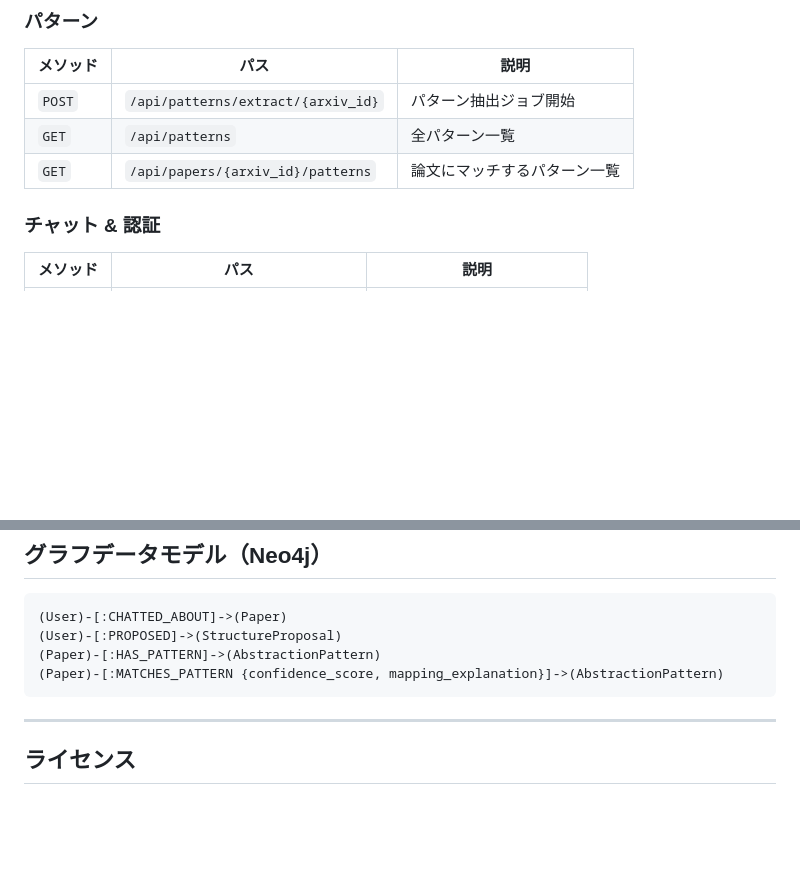
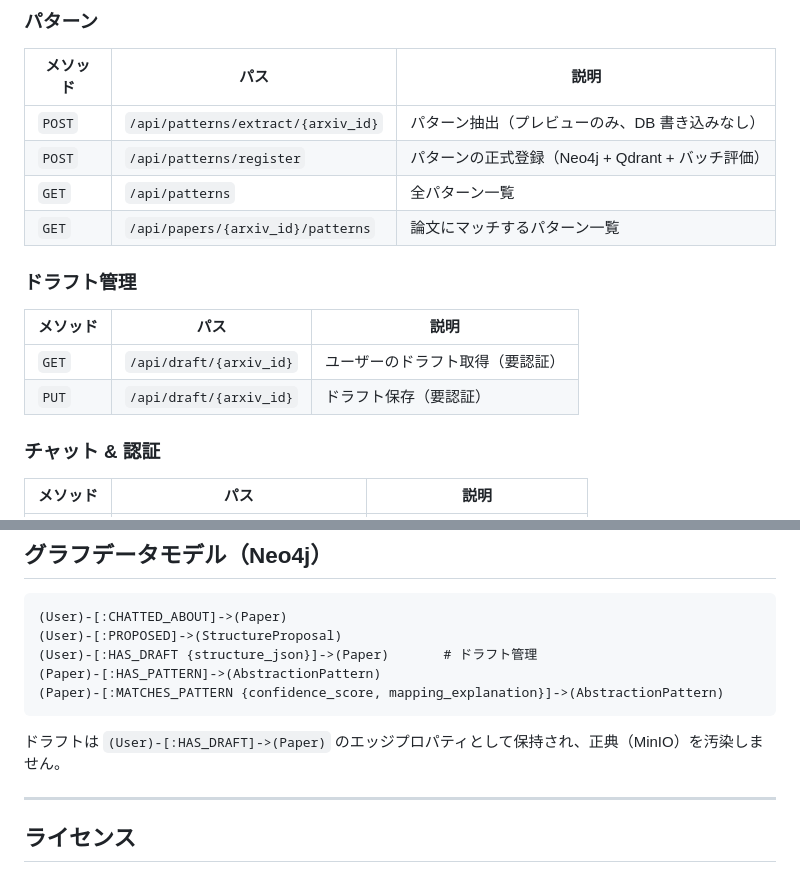
Before and after one commit to dx-junkyard/metaweave, a Markdown page: README.md, 2 parts joined by grey strips. Rendered like a GitHub page; blank space fills up the shorter version.

````diff
--- a/README.md
+++ b/README.md
@@ -318,9 +407,17 @@ curl "http://localhost:8000/api/extract-status/2301.00001"
 
 | メソッド | パス | 説明 |
 |---------|------|------|
-| `POST` | `/api/patterns/extract/{arxiv_id}` | パターン抽出ジョブ開始 |
+| `POST` | `/api/patterns/extract/{arxiv_id}` | パターン抽出（プレビューのみ、DB 書き込みなし） |
+| `POST` | `/api/patterns/register` | パターンの正式登録（Neo4j + Qdrant + バッチ評価） |
 | `GET` | `/api/patterns` | 全パターン一覧 |
 | `GET` | `/api/papers/{arxiv_id}/patterns` | 論文にマッチするパターン一覧 |
+
+### ドラフト管理
+
+| メソッド | パス | 説明 |
+|---------|------|------|
+| `GET` | `/api/draft/{arxiv_id}` | ユーザーのドラフト取得（要認証） |
+| `PUT` | `/api/draft/{arxiv_id}` | ドラフト保存（要認証） |
 
 ### チャット & 認証
 
@@ -362,9 +459,12 @@ OpenAI の Reasoning モデル（o1, o3, gpt-5.2 等）を使用する際は以
 ```
 (User)-[:CHATTED_ABOUT]->(Paper)
 (User)-[:PROPOSED]->(StructureProposal)
+(User)-[:HAS_DRAFT {structure_json}]->(Paper)       # ドラフト管理
 (Paper)-[:HAS_PATTERN]->(AbstractionPattern)
 (Paper)-[:MATCHES_PATTERN {confidence_score, mapping_explanation}]->(AbstractionPattern)
 ```
+
+ドラフトは `(User)-[:HAS_DRAFT]->(Paper)` のエッジプロパティとして保持され、正典（MinIO）を汚染しません。
 
 ---
 
````
Also changed, not shown: other parts of README.md (+99 -10 lines).
